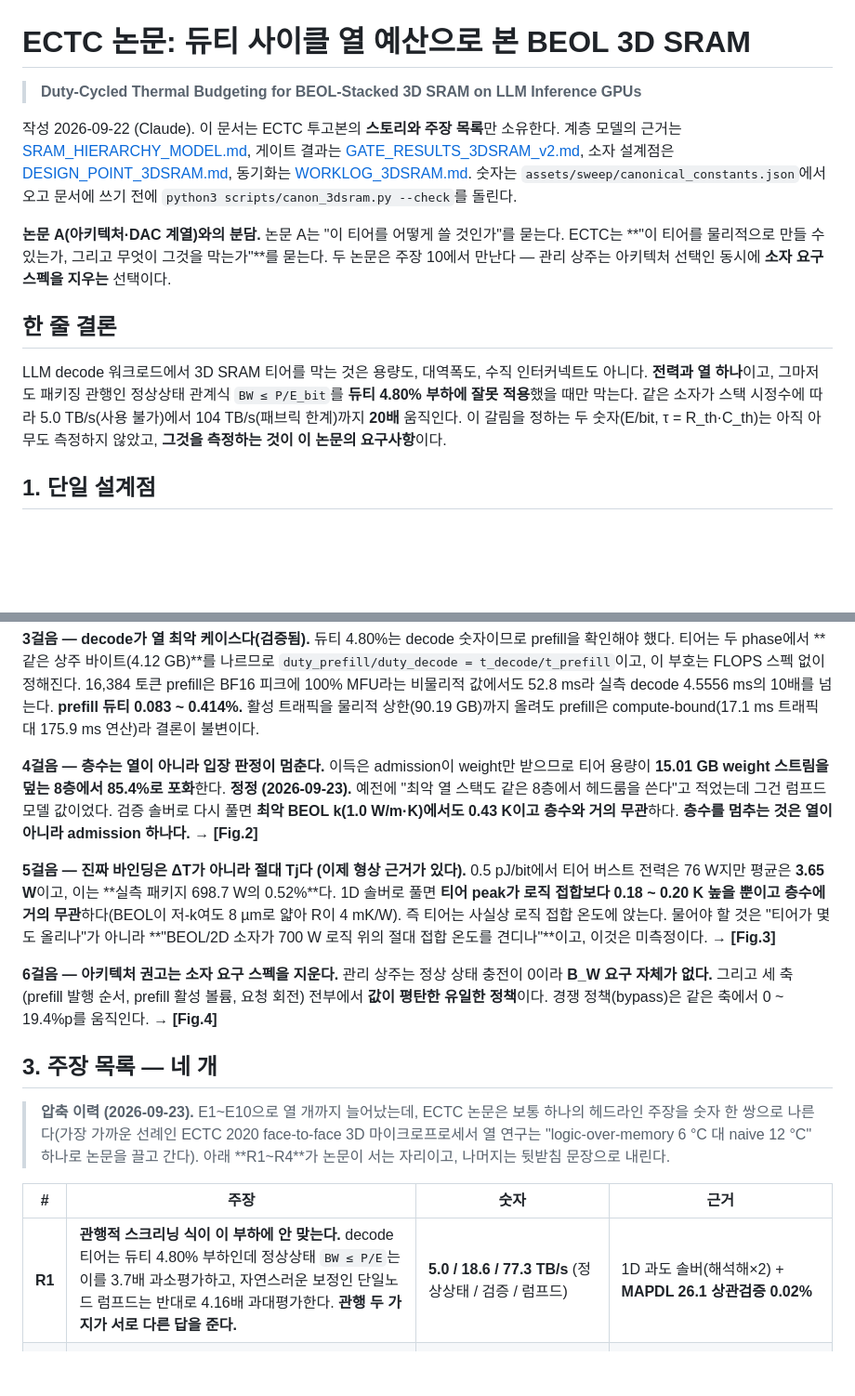
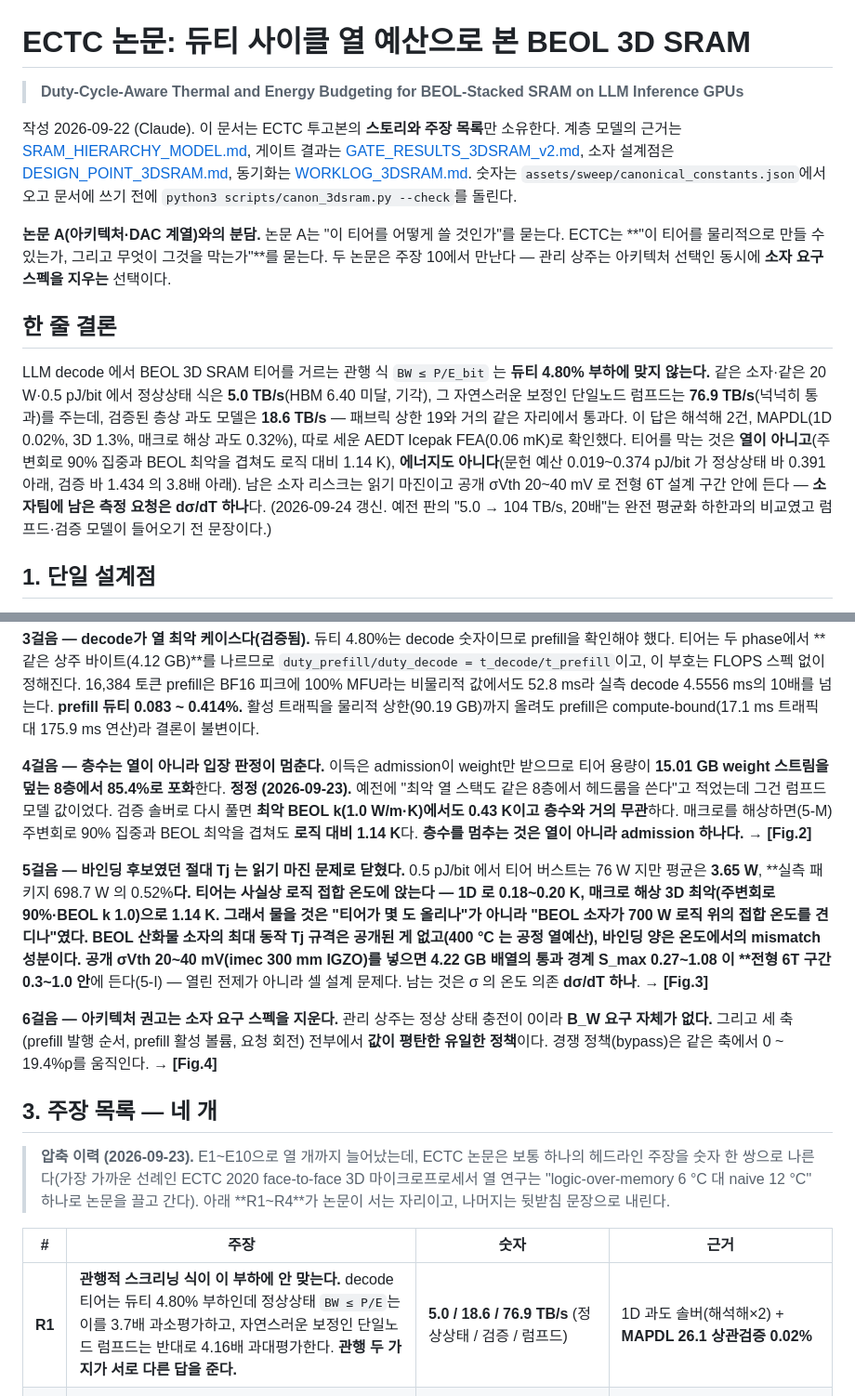
Before and after one commit to starlight345/b200-step-ledger, a Markdown page: ECTC_STORY.md, 2 parts joined by grey strips. Shown at 93% size. Rendered like a GitHub page; blank space fills up the shorter version.

```diff
--- a/ECTC_STORY.md
+++ b/ECTC_STORY.md
@@ -1,6 +1,6 @@
 # ECTC 논문: 듀티 사이클 열 예산으로 본 BEOL 3D SRAM
 
-> **Duty-Cycled Thermal Budgeting for BEOL-Stacked 3D SRAM on LLM Inference GPUs**
+> **Duty-Cycle-Aware Thermal and Energy Budgeting for BEOL-Stacked SRAM on LLM Inference GPUs**
 
 작성 2026-09-22 (Claude). 이 문서는 ECTC 투고본의 **스토리와 주장 목록**만 소유한다. 계층 모델의 근거는 [SRAM_HIERARCHY_MODEL.md](SRAM_HIERARCHY_MODEL.md), 게이트 결과는 [GATE_RESULTS_3DSRAM_v2.md](GATE_RESULTS_3DSRAM_v2.md), 소자 설계점은 [DESIGN_POINT_3DSRAM.md](DESIGN_POINT_3DSRAM.md), 동기화는 [WORKLOG_3DSRAM.md](WORKLOG_3DSRAM.md). 숫자는 `assets/sweep/canonical_constants.json`에서 오고 문서에 쓰기 전에 `python3 scripts/canon_3dsram.py --check`를 돌린다.
 
@@ -8,7 +8,7 @@
 
 ## 한 줄 결론
 
-LLM decode 워크로드에서 3D SRAM 티어를 막는 것은 용량도, 대역폭도, 수직 인터커넥트도 아니다. **전력과 열 하나**이고, 그마저도 패키징 관행인 정상상태 관계식 `BW ≤ P/E_bit`를 **듀티 4.80% 부하에 잘못 적용**했을 때만 막는다. 같은 소자가 스택 시정수에 따라 5.0 TB/s(사용 불가)에서 104 TB/s(패브릭 한계)까지 **20배** 움직인다. 이 갈림을 정하는 두 숫자(E/bit, τ = R_th·C_th)는 아직 아무도 측정하지 않았고, **그것을 측정하는 것이 이 논문의 요구사항**이다.
+LLM decode 에서 BEOL 3D SRAM 티어를 거르는 관행 식 `BW ≤ P/E_bit` 는 **듀티 4.80% 부하에 맞지 않는다.** 같은 소자·같은 20 W·0.5 pJ/bit 에서 정상상태 식은 **5.0 TB/s**(HBM 6.40 미달, 기각), 그 자연스러운 보정인 단일노드 럼프드는 **76.9 TB/s**(넉넉히 통과)를 주는데, 검증된 층상 과도 모델은 **18.6 TB/s** — 패브릭 상한 19와 거의 같은 자리에서 통과다. 이 답은 해석해 2건, MAPDL(1D 0.02%, 3D 1.3%, 매크로 해상 과도 0.32%), 따로 세운 AEDT Icepak FEA(0.06 mK)로 확인했다. 티어를 막는 것은 **열이 아니고**(주변회로 90% 집중과 BEOL 최악을 겹쳐도 로직 대비 1.14 K), **에너지도 아니다**(문헌 예산 0.019~0.374 pJ/bit 가 정상상태 바 0.391 아래, 검증 바 1.434 의 3.8배 아래). 남은 소자 리스크는 읽기 마진이고 공개 σVth 20~40 mV 로 전형 6T 설계 구간 안에 든다 — **소자팀에 남은 측정 요청은 dσ/dT 하나**다. (2026-09-24 갱신. 예전 판의 "5.0 → 104 TB/s, 20배"는 완전 평균화 하한과의 비교였고 럼프드·검증 모델이 들어오기 전 문장이다.)
 
 ## 1. 단일 설계점
 
@@ -44,9 +44,9 @@ LLM decode 워크로드에서 3D SRAM 티어를 막는 것은 용량도, 대역
 
 **3걸음 — decode가 열 최악 케이스다(검증됨).** 듀티 4.80%는 decode 숫자이므로 prefill을 확인해야 했다. 티어는 두 phase에서 **같은 상주 바이트(4.12 GB)**를 나르므로 `duty_prefill/duty_decode = t_decode/t_prefill`이고, 이 부호는 FLOPS 스펙 없이 정해진다. 16,384 토큰 prefill은 BF16 피크에 100% MFU라는 비물리적 값에서도 52.8 ms라 실측 decode 4.5556 ms의 10배를 넘는다. **prefill 듀티 0.083 ~ 0.414%.** 활성 트래픽을 물리적 상한(90.19 GB)까지 올려도 prefill은 compute-bound(17.1 ms 트래픽 대 175.9 ms 연산)라 결론이 불변이다.
 
-**4걸음 — 층수는 열이 아니라 입장 판정이 멈춘다.** 이득은 admission이 weight만 받으므로 티어 용량이 **15.01 GB weight 스트림을 덮는 8층에서 85.4%로 포화**한다. **정정 (2026-09-23).** 예전에 "최악 열 스택도 같은 8층에서 헤드룸을 쓴다"고 적었는데 그건 럼프드 모델 값이었다. 검증 솔버로 다시 풀면 **최악 BEOL k(1.0 W/m·K)에서도 0.43 K이고 층수와 거의 무관**하다. **층수를 멈추는 것은 열이 아니라 admission 하나다.** → **[Fig.2]**
+**4걸음 — 층수는 열이 아니라 입장 판정이 멈춘다.** 이득은 admission이 weight만 받으므로 티어 용량이 **15.01 GB weight 스트림을 덮는 8층에서 85.4%로 포화**한다. **정정 (2026-09-23).** 예전에 "최악 열 스택도 같은 8층에서 헤드룸을 쓴다"고 적었는데 그건 럼프드 모델 값이었다. 검증 솔버로 다시 풀면 **최악 BEOL k(1.0 W/m·K)에서도 0.43 K이고 층수와 거의 무관**하다. 매크로를 해상하면(5-M) 주변회로 90% 집중과 BEOL 최악을 겹쳐도 **로직 대비 1.14 K**다. **층수를 멈추는 것은 열이 아니라 admission 하나다.** → **[Fig.2]**
 
-**5걸음 — 진짜 바인딩은 ΔT가 아니라 절대 Tj다 (이제 형상 근거가 있다).** 0.5 pJ/bit에서 티어 버스트 전력은 76 W지만 평균은 **3.65 W**이고, 이는 **실측 패키지 698.7 W의 0.52%**다. 1D 솔버로 풀면 **티어 peak가 로직 접합보다 0.18 ~ 0.20 K 높을 뿐이고 층수에 거의 무관**하다(BEOL이 저-k여도 8 µm로 얇아 R이 4 mK/W). 즉 티어는 사실상 로직 접합 온도에 앉는다. 물어야 할 것은 "티어가 몇 도 올리나"가 아니라 **"BEOL/2D 소자가 700 W 로직 위의 절대 접합 온도를 견디나"**이고, 이것은 미측정이다. → **[Fig.3]**
+**5걸음 — 바인딩 후보였던 절대 Tj 는 읽기 마진 문제로 닫혔다.** 0.5 pJ/bit 에서 티어 버스트는 76 W 지만 평균은 **3.65 W**, **실측 패키지 698.7 W 의 0.52%**다. 티어는 사실상 로직 접합 온도에 앉는다 — 1D 로 0.18~0.20 K, 매크로 해상 3D 최악(주변회로 90%·BEOL k 1.0)으로 **1.14 K**. 그래서 물을 것은 "티어가 몇 도 올리나"가 아니라 "BEOL 소자가 700 W 로직 위의 접합 온도를 견디나"였다. BEOL 산화물 소자의 **최대 동작 Tj 규격은 공개된 게 없고**(400 °C 는 공정 열예산), 바인딩 양은 온도에서의 **mismatch 성분**이다. 공개 σVth 20~40 mV(imec 300 mm IGZO)를 넣으면 4.22 GB 배열의 통과 경계 S_max 0.27~1.08 이 **전형 6T 구간 0.3~1.0 안**에 든다(5-I) — 열린 전제가 아니라 셀 설계 문제다. 남는 것은 σ 의 온도 의존 **dσ/dT 하나**. → **[Fig.3]**
 
 **6걸음 — 아키텍처 권고는 소자 요구 스펙을 지운다.** 관리 상주는 정상 상태 충전이 0이라 **B_W 요구 자체가 없다.** 그리고 세 축(prefill 발행 순서, prefill 활성 볼륨, 요청 회전) 전부에서 **값이 평탄한 유일한 정책**이다. 경쟁 정책(bypass)은 같은 축에서 0 ~ 19.4%p를 움직인다. → **[Fig.4]**
 
@@ -56,7 +56,7 @@ LLM decode 워크로드에서 3D SRAM 티어를 막는 것은 용량도, 대역
 
 | # | 주장 | 숫자 | 근거 |
 |---|---|---|---|
-| **R1** | **관행적 스크리닝 식이 이 부하에 안 맞는다.** decode 티어는 듀티 4.80% 부하인데 정상상태 `BW ≤ P/E`는 이를 3.7배 과소평가하고, 자연스러운 보정인 단일노드 럼프드는 반대로 4.16배 과대평가한다. **관행 두 가지가 서로 다른 답을 준다.** | **5.0 / 18.6 / 77.3 TB/s** (정상상태 / 검증 / 럼프드) | 1D 과도 솔버(해석해×2) + **MAPDL 26.1 상관검증 0.02%** |
+| **R1** | **관행적 스크리닝 식이 이 부하에 안 맞는다.** decode 티어는 듀티 4.80% 부하인데 정상상태 `BW ≤ P/E`는 이를 3.7배 과소평가하고, 자연스러운 보정인 단일노드 럼프드는 반대로 4.16배 과대평가한다. **관행 두 가지가 서로 다른 답을 준다.** | **5.0 / 18.6 / 76.9 TB/s** (정상상태 / 검증 / 럼프드) | 1D 과도 솔버(해석해×2) + **MAPDL 26.1 상관검증 0.02%** |
 | **R2** | **제대로 재면 통과한다.** 문헌 앵커 E/bit 예산이 보수적 정상상태 바를 비관 코너에서도 넘고, 검증 모델 바로는 넉넉하다 | 밴드 **0.019~0.374** 대 정상상태 바 **0.391**(여유 4%) · 검증 바 **1.434 pJ/bit**(여유 **3.8배**) | 낙관 끝 5 nm HP 어레이(Dieny 2020) × gain-cell 0.82, 비관 끝 **7 nm 1 Mb 매크로 읽기, 주변회로 포함**(Jouppi 2021) × 6T 페널티 2 |
 | **R3** | **열의 주인은 소자가 아니라 BEOL 집적이다.** 소자 자체 열전도도는 답을 0.3% 움직이는데 주변 BEOL은 95%·73% 움직이고, 완화책도 전부 집적 선택이다 | 민감도 **0.3% 대 95%**, 완화 **1.86배** | 민감도 랭킹 + 완화 스윕 |
 | **R4** | **1D가 이 워크로드에서 맞는 이유가 워크로드에 있다.** decode는 상주 weight를 전 매크로에서 스트리밍하므로 티어가 균일 활성이다. 국소화되면 저-k BEOL이 대가를 물린다 | 균일 **0.848 K**(1D와 1.3%) 대 100 µm 패치 **425 K = 502배** | MAPDL 3D 정상상태 |
```
Also changed, not shown: other parts of ECTC_STORY.md (+19 -20 lines).
